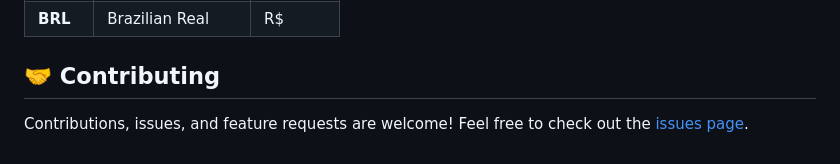
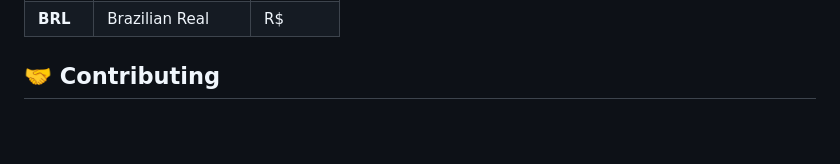
Before and after one commit to msteegen/currency-selector, a Markdown page: README.md, the part around the change. Drawn GitHub-style; blank space fills up the shorter version.

```diff
--- a/README.md
+++ b/README.md
@@ -82,5 +82,3 @@ Assign matching IDs (e.g., `product-price-product1`) inside your product cards:
 | **BRL** | Brazilian Real | R$ |
 
 ## 🤝 Contributing
-
-Contributions, issues, and feature requests are welcome! Feel free to check out the [issues page](https://github.com/msteegen/currency-selector/issues).
```
